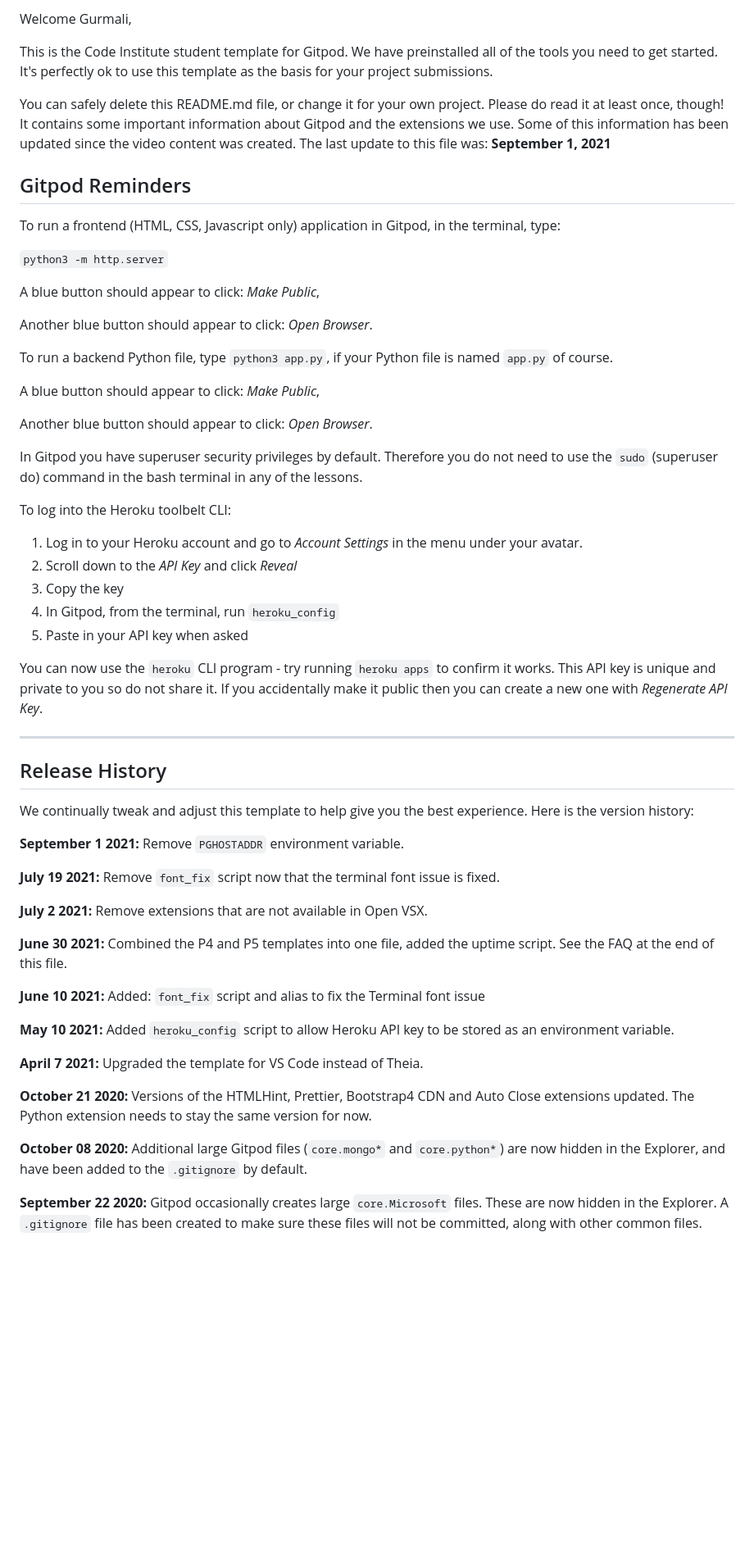
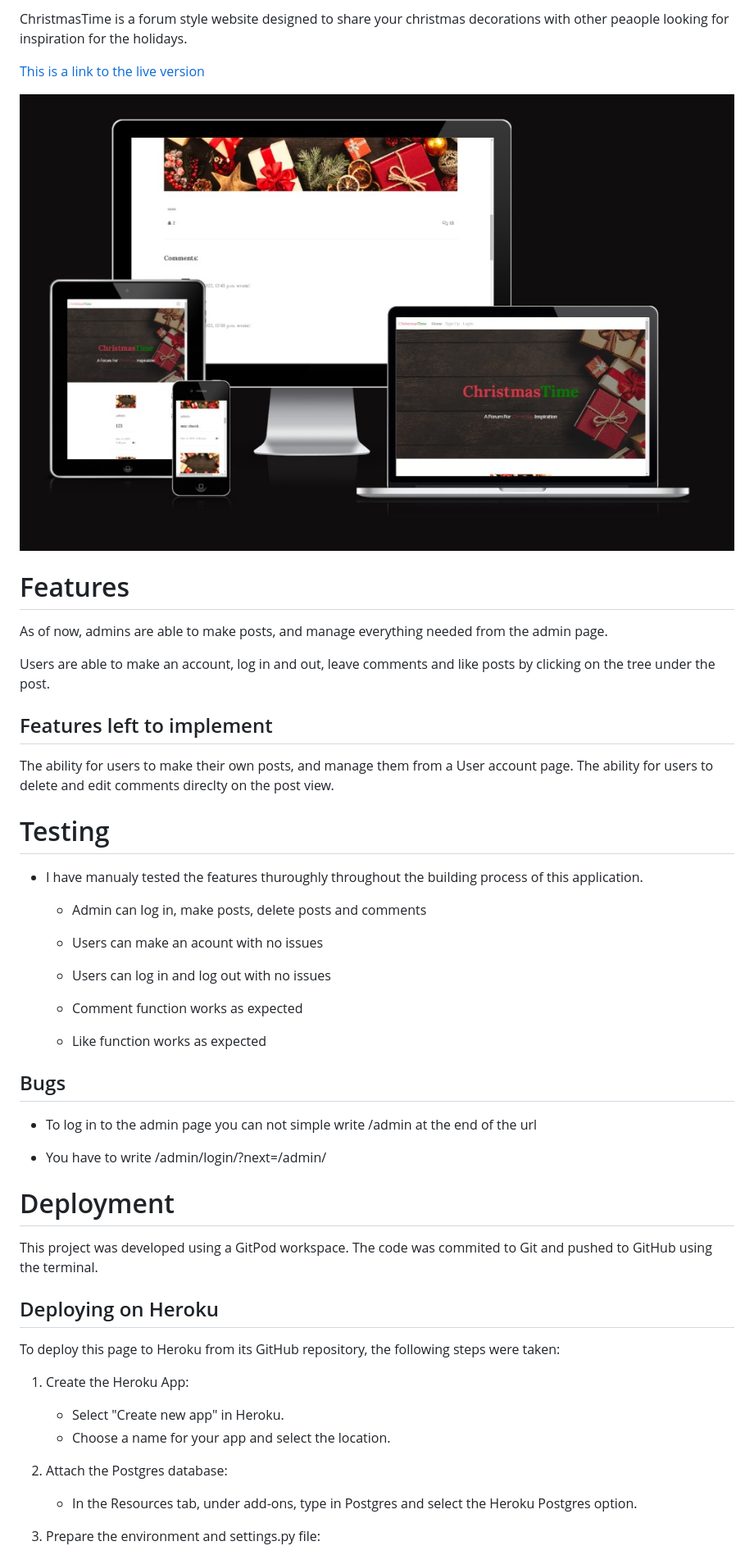
Before and after one commit to Gurmali/christmas-time, a Markdown page: README.md, the part around the change printed below. Shown: that part at 82% size. Drawn GitHub-style; pictures changed too: media/images/responsive.jpg (added); blank space fills up the shorter version.

Commit message:
Make changes to README

```diff
--- a/README.md
+++ b/README.md
@@ -2,61 +2,58 @@
 
-Welcome Gurmali,
+ChristmasTime is a forum style website designed to share your christmas decorations with other peaople looking for inspiration for the holidays.
 
-This is the Code Institute student template for Gitpod. We have preinstalled all of the tools you need to get started. It's perfectly ok to use this template as the basis for your project submissions.
+[This is a link to the live version](https://christmas-time-forum.herokuapp.com/)
 
-You can safely delete this README.md file, or change it for your own project. Please do read it at least once, though! It contains some important information about Gitpod and the extensions we use. Some of this information has been updated since the video content was created. The last update to this file was: **September 1, 2021**
+<img src="media/images/responsive.jpg">
 
-## Gitpod Reminders
 
-To run a frontend (HTML, CSS, Javascript only) application in Gitpod, in the terminal, type:
+# Features
 
-`python3 -m http.server`
+As of now, admins are able to make posts, and manage everything needed from the admin page.
 
-A blue button should appear to click: _Make Public_,
+Users are able to make an account, log in and out, leave comments and like posts by clicking on the tree under the post.
 
-Another blue button should appear to click: _Open Browser_.
+## Features left to implement
 
-To run a backend Python file, type `python3 app.py`, if your Python file is named `app.py` of course.
+The ability for users to make their own posts, and manage them from a User account page.
+The ability for users to delete and edit comments direclty on the post view.
 
-A blue button should appear to click: _Make Public_,
+# Testing
 
-Another blue button should appear to click: _Open Browser_.
+- I have manualy tested the features thuroughly throughout the building process of this application.
 
-In Gitpod you have superuser security privileges by default. Therefore you do not need to use the `sudo` (superuser do) command in the bash terminal in any of the lessons.
+  - Admin can log in, make posts, delete posts and comments
 
-To log into the Heroku toolbelt CLI:
+  - Users can make an acount with no issues
 
-1. Log in to your Heroku account and go to *Account Settings* in the menu under your avatar.
-2. Scroll down to the *API Key* and click *Reveal*
-3. Copy the key
-4. In Gitpod, from the terminal, run `heroku_config`
-5. Paste in your API key when asked
+  - Users can log in and log out with no issues
 
-You can now use the `heroku` CLI program - try running `heroku apps` to confirm it works. This API key is unique and private to you so do not share it. If you accidentally make it public then you can create a new one with _Regenerate API Key_.
+  - Comment function works as expected
 
-------
+  - Like function works as expected
 
-## Release History
+## Bugs
 
-We continually tweak and adjust this template to help give you the best experience. Here is the version history:
+ - To log in to the admin page you can not simple write /admin at the end of the url
 
-**September 1 2021:** Remove `PGHOSTADDR` environment variable.
+ - You have to write /admin/login/?next=/admin/
 
-**July 19 2021:** Remove `font_fix` script now that the terminal font issue is fixed.
+# Deployment
 
-**July 2 2021:** Remove extensions that are not available in Open VSX.
+This project was developed using a GitPod workspace. The code was commited to Git and pushed to GitHub using the terminal.
 
-**June 30 2021:** Combined the P4 and P5 templates into one file, added the uptime script. See the FAQ at the end of this file.
+## Deploying on Heroku
 
-**June 10 2021:** Added: `font_fix` script and alias to fix the Terminal font issue
+To deploy this page to Heroku from its GitHub repository, the following steps were taken:
 
-**May 10 2021:** Added `heroku_config` script to allow Heroku API key to be stored as an environment variable.
+1. Create the Heroku App:
 
-**April 7 2021:** Upgraded the template for VS Code instead of Theia.
+   - Select "Create new app" in Heroku.
+   - Choose a name for your app and select the location.
 
-**October 21 2020:** Versions of the HTMLHint, Prettier, Bootstrap4 CDN and Auto Close extensions updated. The Python extension needs to stay the same version for now.
+2. Attach the Postgres database:
 
-**October 08 2020:** Additional large Gitpod files (`core.mongo*` and `core.python*`) are now hidden in the Explorer, and have been added to the `.gitignore` by default.
+   - In the Resources tab, under add-ons, type in Postgres and select the Heroku Postgres option.
 
-**September 22 2020:** Gitpod occasionally creates large `core.Microsoft` files. These are now hidden in the Explorer. A `.gitignore` file has been created to make sure these files will not be committed, along with other common files.
+3. Prepare the environment and settings.py file:
 
```
Also changed, not shown: other parts of README.md (+22 -45 lines).
